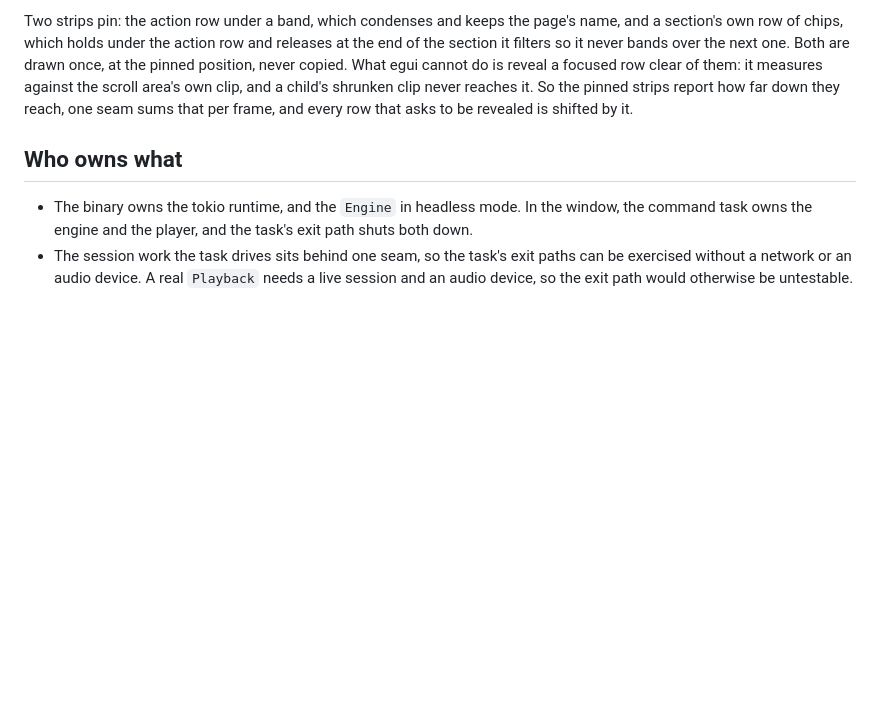
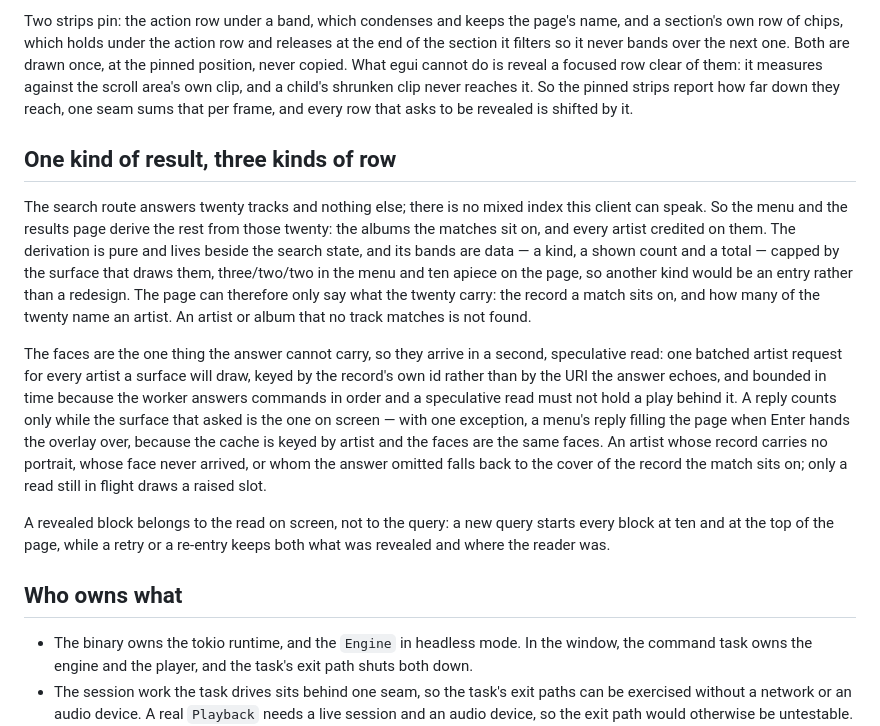
Before and after one commit to Tako88/takofy, a Markdown page: docs/architecture.md, the part around the change. Rendered like a GitHub page; blank space fills up the shorter version.

Commit message:
Say what search derives, and how a speculative read is bounded

```diff
--- a/docs/architecture.md
+++ b/docs/architecture.md
@@ -174,6 +174,33 @@ area's own clip, and a child's shrunken clip never reaches it. So the pinned
 strips report how far down they reach, one seam sums that per frame, and every
 row that asks to be revealed is shifted by it.
 
+## One kind of result, three kinds of row
+
+The search route answers twenty tracks and nothing else; there is no mixed
+index this client can speak. So the menu and the results page derive the rest
+from those twenty: the albums the matches sit on, and every artist credited on
+them. The derivation is pure and lives beside the search state, and its bands
+are data — a kind, a shown count and a total — capped by the surface that draws
+them, three/two/two in the menu and ten apiece on the page, so another kind
+would be an entry rather than a redesign. The page can therefore only say what
+the twenty carry: the record a match sits on, and how many of the twenty name an
+artist. An artist or album that no track matches is not found.
+
+The faces are the one thing the answer cannot carry, so they arrive in a second,
+speculative read: one batched artist request for every artist a surface will
+draw, keyed by the record's own id rather than by the URI the answer echoes, and
+bounded in time because the worker answers commands in order and a speculative
+read must not hold a play behind it. A reply counts only while the surface that
+asked is the one on screen — with one exception, a menu's reply filling the page
+when Enter hands the overlay over, because the cache is keyed by artist and the
+faces are the same faces. An artist whose record carries no portrait, whose
+face never arrived, or whom the answer omitted falls back to the cover of the
+record the match sits on; only a read still in flight draws a raised slot.
+
+A revealed block belongs to the read on screen, not to the query: a new query
+starts every block at ten and at the top of the page, while a retry or a
+re-entry keeps both what was revealed and where the reader was.
+
 ## Who owns what
 
 - The binary owns the tokio runtime, and the `Engine` in headless mode. In the
```
